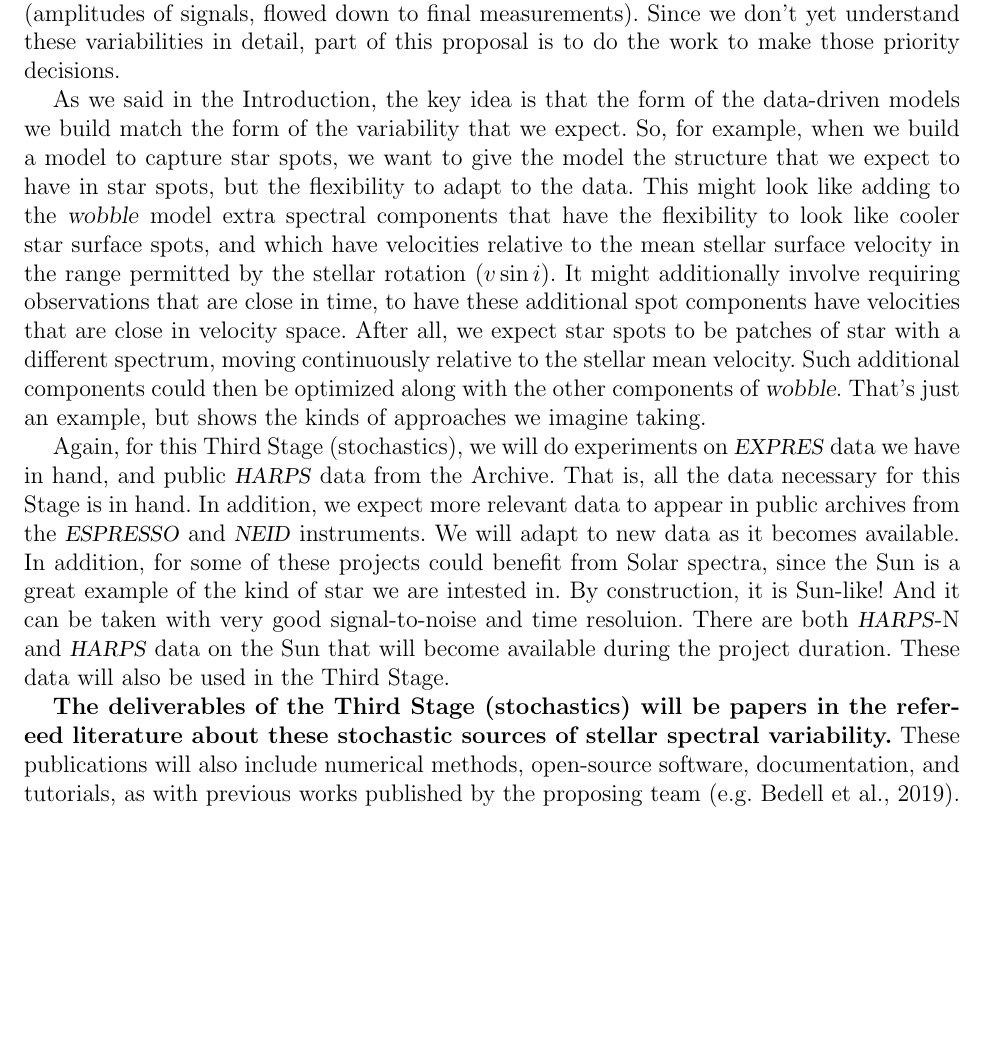
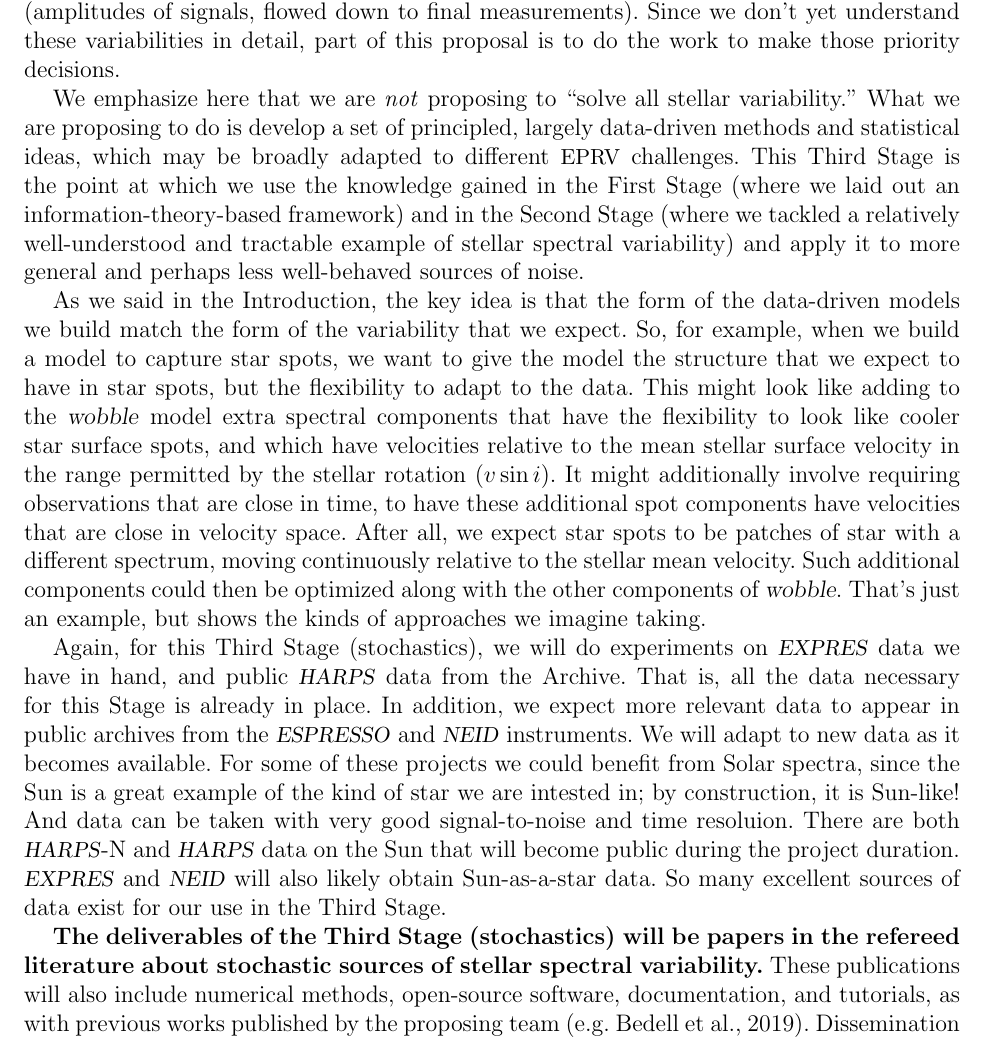
Before and after one commit to davidwhogg/EPRV_NSF, a LaTeX document (EPRV_NSF/description.tex): part of page 11 of 17, cut so that both start at the same text, the shorter picture padded with empty space. Compiled offline with pdfLaTeX.

Commit message:
trying to tie stages together more coherently

```diff
--- a/EPRV_NSF/description.tex
+++ b/EPRV_NSF/description.tex
@@ -702,6 +703,16 @@ impact on \EPRV\ projects (amplitudes of signals, flowed down to final measureme
 Since we don't yet understand these variabilities in detail, part of this
 proposal is to do the work to make those priority decisions.
 
+We emphasize here that we are \textit{not} proposing to ``solve
+all stellar variability.'' What we are proposing to do is develop a set of
+principled, largely data-driven methods and statistical ideas, which may be
+broadly adapted to different \EPRV\ challenges. This Third Stage is the
+point at which we use the knowledge gained in the First Stage (where we
+laid out an information-theory-based framework) and in the Second Stage
+(where we tackled a relatively well-understood and tractable example
+of stellar spectral variability) and apply it to more general and perhaps
+less well-behaved sources of noise.
+
 As we said in the Introduction, the key idea is that the form of the
 data-driven models we build match the form of the variability that
 we expect.
@@ -724,21 +735,21 @@ That's just an example, but shows the kinds of approaches we imagine taking.
 Again, for this Third Stage (stochastics), we will do experiments on
 \EXPRES\ data we have in hand, and
 public \HARPS\ data from the Archive.
-That is, all the data necessary for this Stage is in hand.
+That is, all the data necessary for this Stage is already in place.
 In addition, we expect more relevant data to appear in public archives
 from the \ESPRESSO\ and \NEID\ instruments.
 We will adapt to new data as it becomes available.
-In addition, for some of these projects could benefit from Solar
+For some of these projects we could benefit from Solar
 spectra, since the Sun is a great example of the kind of star we are
-intested in.
-By construction, it is Sun-like!
-And it can be taken with very good signal-to-noise and time resoluion.
+intested in; by construction, it is Sun-like!
+And data can be taken with very good signal-to-noise and time resoluion.
 There are both \HARPS-N and \HARPS\ data on the Sun that will become
-available during the project duration.
-These data will also be used in the Third Stage.
+public during the project duration.
+\EXPRES\ and \NEID\ will also likely obtain Sun-as-a-star data.
+So many excellent sources of data exist for our use in the Third Stage.
 
 \textbf{The deliverables of the Third Stage (stochastics) will be papers in the
-refereed literature about these stochastic sources of stellar spectral
+refereed literature about stochastic sources of stellar spectral
 variability.}
 These publications will also include numerical methods, open-source software,
 documentation, and tutorials, as with previous works published by the
```
Also changed, not shown: EPRV_NSF/description.tex (21 more changed lines).
